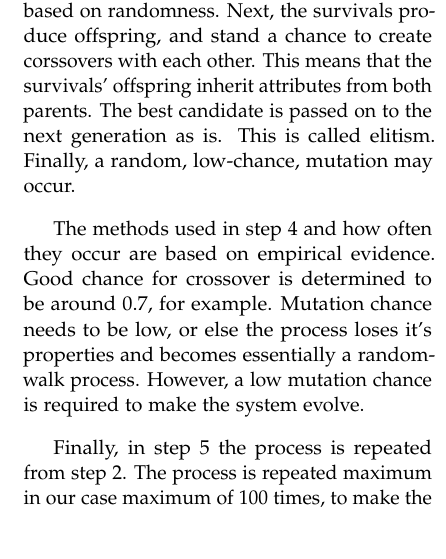
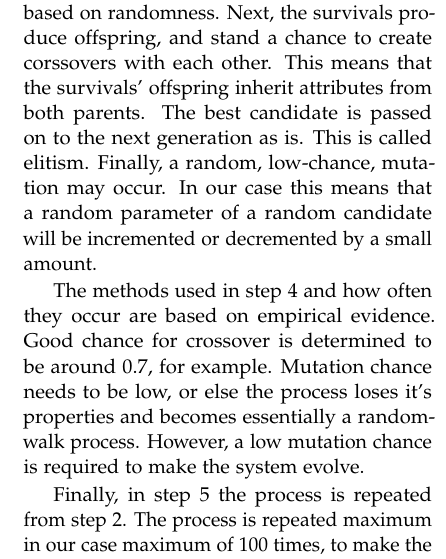
Before and after one commit to jannekem/NIC-Methods-in-Wind-Generator-Design, a LaTeX paper (Intermediate Report.tex): part of one column of page 3 of 4, cut so that both start at the same text. Compiled offline with pdfLaTeX.

Commit message:
DOC IR final

```diff
--- a/Intermediate Report.tex
+++ b/Intermediate Report.tex
@@ -138,7 +138,7 @@ In step 1, a random new population is generated.  Population size may vary, but
 
 In steps 2 and 3, the fitness of each candidate is evaluated.  Fitness describes how well the candidate satisfies our criteria.Our fitness evaluation is based on the simulation model provided to us by VTT.  If the best candidate passes the pre -set goal in terms of  fitness, the  looping is stopped and algorithm is complete.
 
-In step 4 a new population is created. First, 10 survivals are  selected based on "pie chart roulette", that is, most fit candidates are most likely to survive, but the process is also based on randomness. Next, the survivals produce offspring, and stand a chance to create corssovers with each other. This means that the survivals' offspring inherit attributes from both parents. The best candidate is passed on to the next generation as is. This is called elitism. Finally, a  random, low-chance, mutation may occur.
+In step 4 a new population is created. First, 10 survivals are  selected based on "pie chart roulette", that is, most fit candidates are most likely to survive, but the process is also based on randomness. Next, the survivals produce offspring, and stand a chance to create corssovers with each other. This means that the survivals' offspring inherit attributes from both parents. The best candidate is passed on to the next generation as is. This is called elitism. Finally, a  random, low-chance, mutation may occur. In our case this means that a random parameter  of a random  candidate will be incremented or decremented by a small amount.
 
 The methods used in step 4 and how often they occur are based on empirical evidence. Good  chance for crossover is determined to be around 0.7, for example. Mutation chance needs to be low, or else the process loses it's properties and becomes essentially a random-walk process. However, a low mutation chance is required to make the system evolve.
 
```
Also changed, not shown: Intermediate Report.pdf, 4 other files.
